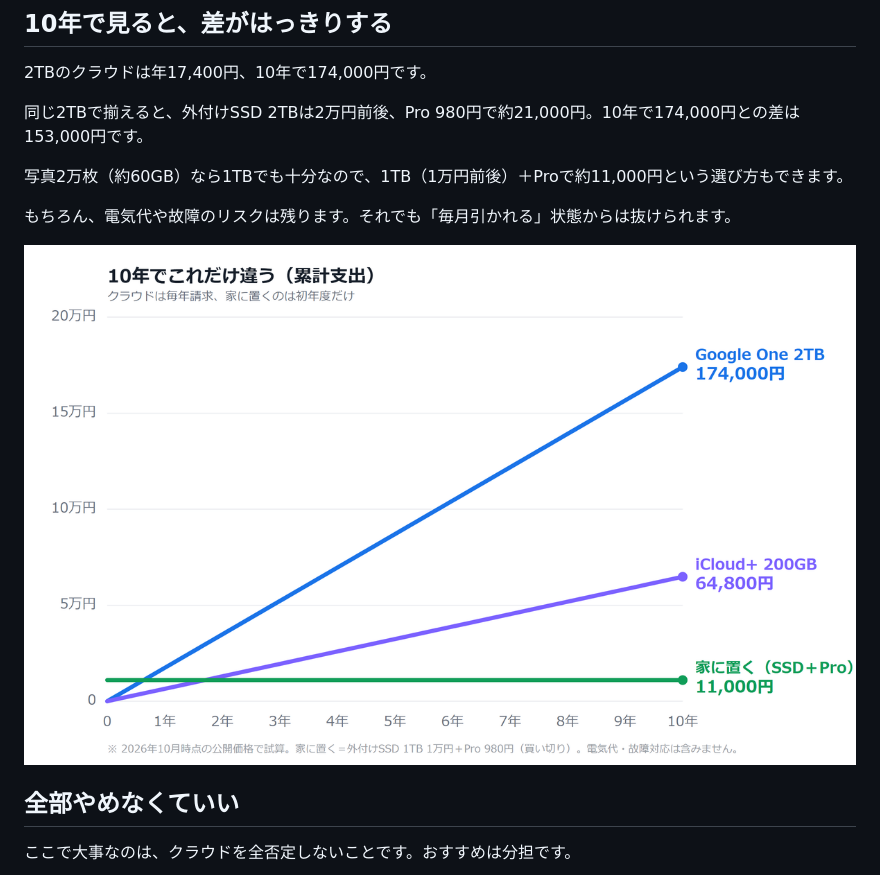
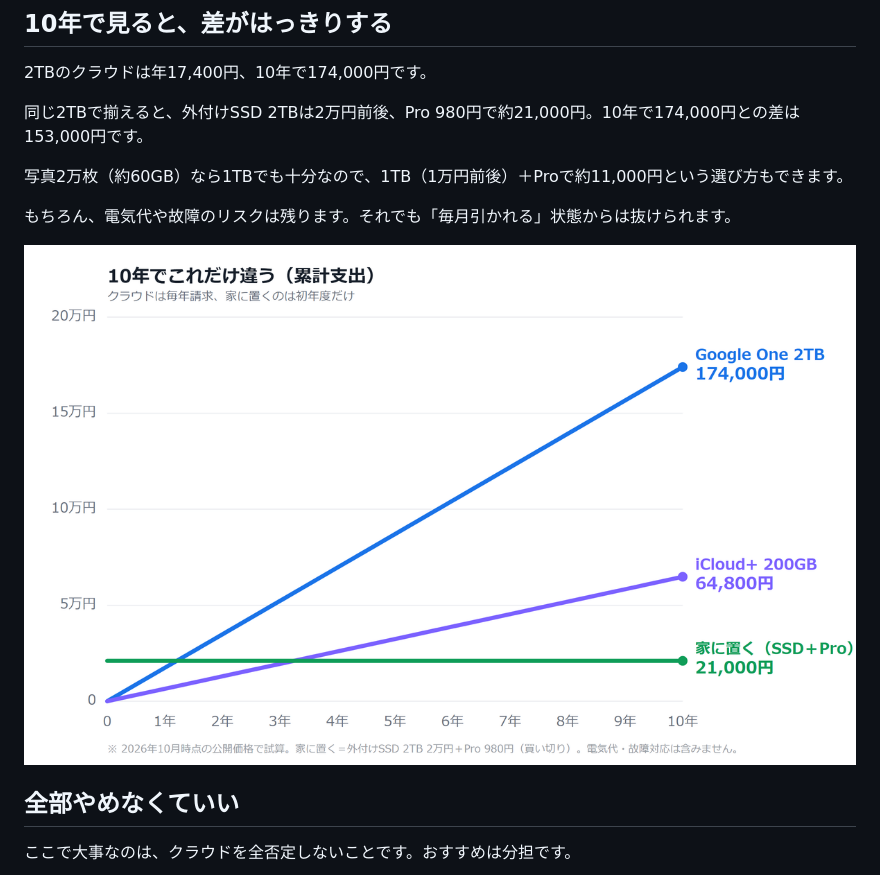
Before and after one commit to sharebackup6/sharebackup6.github.io, a Markdown page: articles/fixed-cost-2026.md, the part around the change. Rendered like a GitHub page; pictures changed too: images/fixed-cost-2026/sharebackup-fixed-cost.chart.ja.png (added).

Commit message:
sync: Zenn原稿を反映

```diff
--- a/articles/fixed-cost-2026.md
+++ b/articles/fixed-cost-2026.md
@@ -48,7 +48,7 @@ published: false
 
 もちろん、電気代や故障のリスクは残ります。それでも「毎月引かれる」状態からは抜けられます。
 
-![sharebackup-cloud-cost.chart.ja](/images/fixed-cost-2026/sharebackup-cloud-cost.chart.ja.png)
+![sharebackup-fixed-cost.chart.ja](/images/fixed-cost-2026/sharebackup-fixed-cost.chart.ja.png)
 
 
 ## 全部やめなくていい
```
